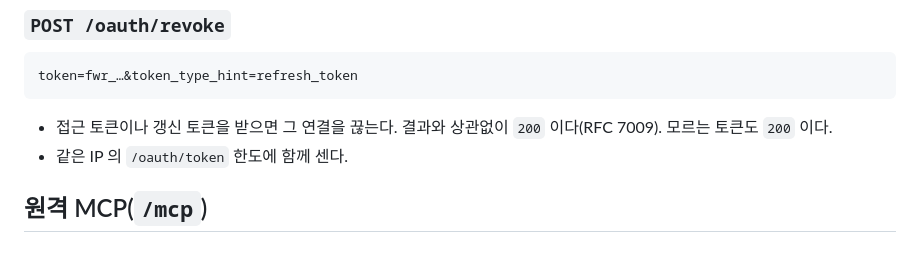
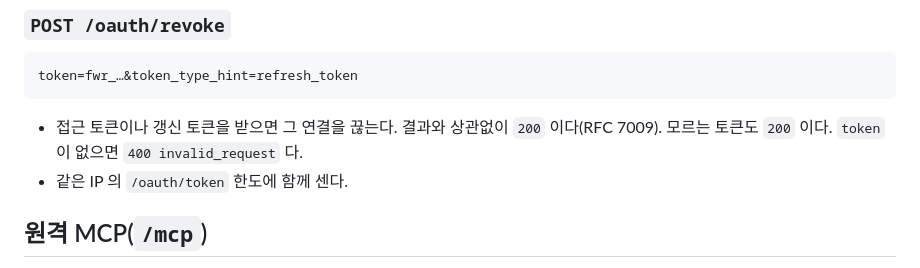
Before and after one commit to jon890/fos-graphrag, a Markdown page: docs/api-contract.md, the part around the change. GitHub-like rendering.

Commit message:
docs(oauth): token 없는 폐기 요청의 응답을 계약에 적는다
Co-Authored-By: Claude Opus 5.5 <noreply@anthropic.com>

````diff
--- a/docs/api-contract.md
+++ b/docs/api-contract.md
@@ -1368,7 +1368,7 @@ grant_type=refresh_token&refresh_token=fwr_…&client_id=…&resource={base}/mcp
 token=fwr_…&token_type_hint=refresh_token
 ```
 
-- 접근 토큰이나 갱신 토큰을 받으면 그 연결을 끊는다. 결과와 상관없이 `200` 이다(RFC 7009). 모르는 토큰도 `200` 이다.
+- 접근 토큰이나 갱신 토큰을 받으면 그 연결을 끊는다. 결과와 상관없이 `200` 이다(RFC 7009). 모르는 토큰도 `200` 이다. `token` 이 없으면 `400 invalid_request` 다.
 - 같은 IP 의 `/oauth/token` 한도에 함께 센다.
 
 ## 원격 MCP(`/mcp`)
````
